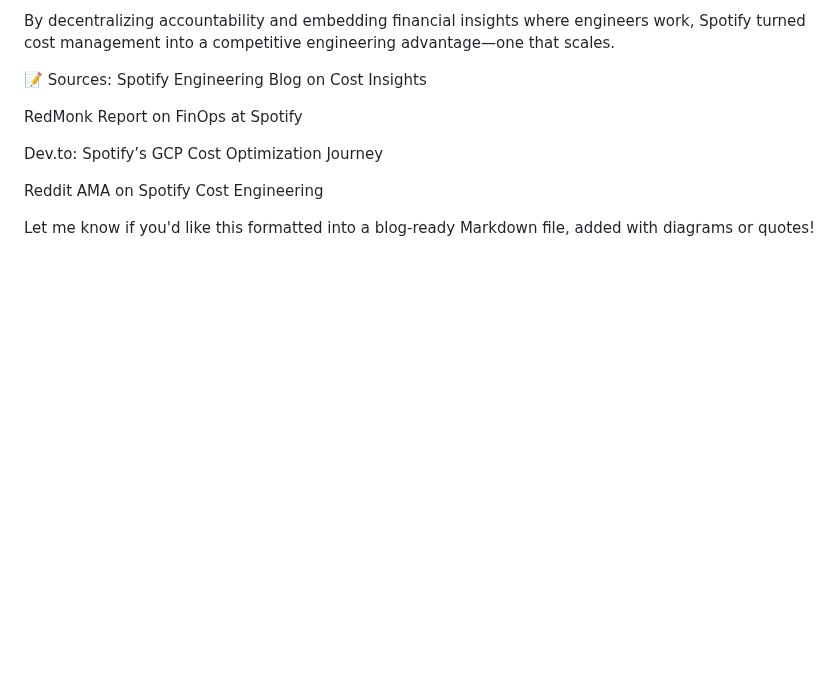
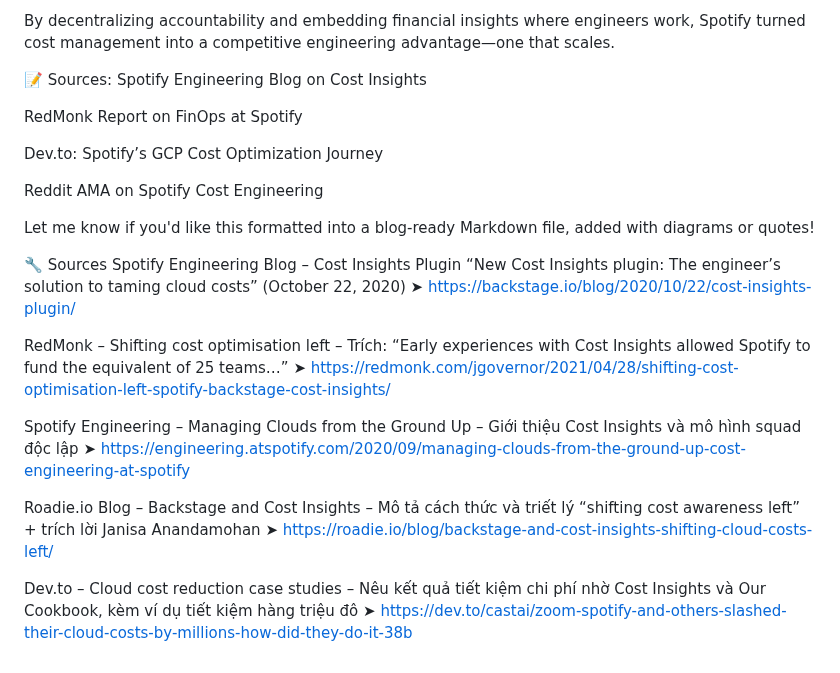
Before and after one commit to yinnxing/library-management-system-with-a-recommendation-system, a Markdown page: README.md, the part around the change. Rendered like a GitHub page; blank space fills up the shorter version.

```diff
--- a/README.md
+++ b/README.md
@@ -163,3 +163,26 @@ Dev.to: Spotify’s GCP Cost Optimization Journey
 Reddit AMA on Spotify Cost Engineering
 
 Let me know if you'd like this formatted into a blog-ready Markdown file, added with diagrams or quotes!
+
+
+
+🔧 Sources
+Spotify Engineering Blog – Cost Insights Plugin
+“New Cost Insights plugin: The engineer’s solution to taming cloud costs” (October 22, 2020)
+➤ https://backstage.io/blog/2020/10/22/cost-insights-plugin/
+
+RedMonk – Shifting cost optimisation left
+– Trích: “Early experiences with Cost Insights allowed Spotify to fund the equivalent of 25 teams…”
+➤ https://redmonk.com/jgovernor/2021/04/28/shifting-cost-optimisation-left-spotify-backstage-cost-insights/
+
+Spotify Engineering – Managing Clouds from the Ground Up
+– Giới thiệu Cost Insights và mô hình squad độc lập
+➤ https://engineering.atspotify.com/2020/09/managing-clouds-from-the-ground-up-cost-engineering-at-spotify
+
+Roadie.io Blog – Backstage and Cost Insights
+– Mô tả cách thức và triết lý “shifting cost awareness left” + trích lời Janisa Anandamohan
+➤ https://roadie.io/blog/backstage-and-cost-insights-shifting-cloud-costs-left/
+
+Dev.to – Cloud cost reduction case studies
+– Nêu kết quả tiết kiệm chi phí nhờ Cost Insights và Our Cookbook, kèm ví dụ tiết kiệm hàng triệu đô
+➤ https://dev.to/castai/zoom-spotify-and-others-slashed-their-cloud-costs-by-millions-how-did-they-do-it-38b
```
